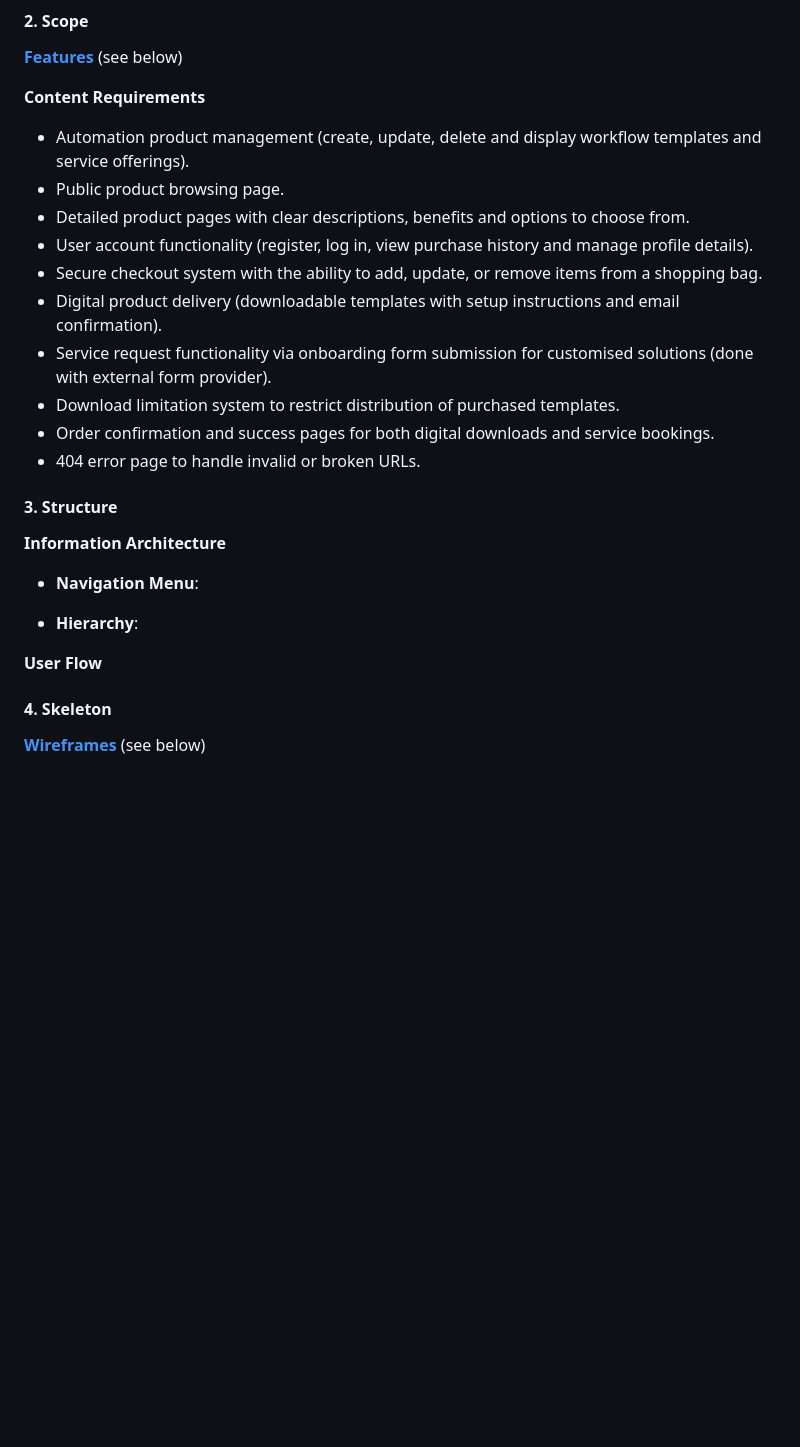
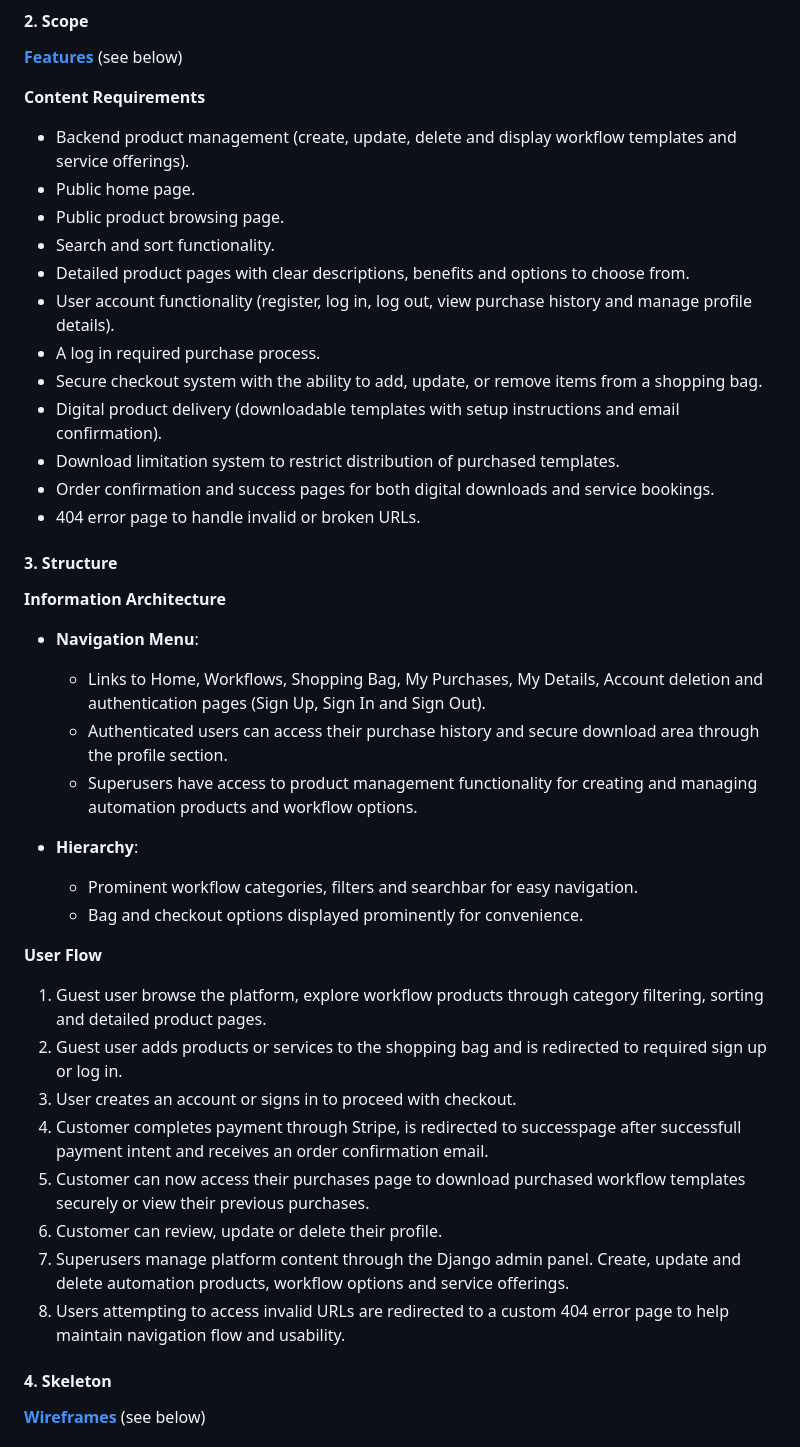
Before and after one commit to Karla-Stein/opsiflow, a Markdown page: README.md, the part around one of its changes. Rendered like a GitHub page; blank space fills up the shorter version.

```diff
--- a/README.md
+++ b/README.md
@@ -34,13 +49,15 @@ Many businesses struggle with repetitive administrative tasks that reduce produc
 
 **Content Requirements**
 
-- Automation product management (create, update, delete and display workflow templates and service offerings).
+- Backend product management (create, update, delete and display workflow templates and service offerings).
+- Public home page.
 - Public product browsing page.
+- Search and sort functionality.
 - Detailed product pages with clear descriptions, benefits and options to choose from.
-- User account functionality (register, log in, view purchase history and manage profile details).
+- User account functionality (register, log in, log out, view purchase history and manage profile details).
+- A log in required purchase process.
 - Secure checkout system with the ability to add, update, or remove items from a shopping bag.
 - Digital product delivery (downloadable templates with setup instructions and email confirmation).
-- Service request functionality via onboarding form submission for customised solutions (done with external form provider).
 - Download limitation system to restrict distribution of purchased templates.
 - Order confirmation and success pages for both digital downloads and service bookings.
 - 404 error page to handle invalid or broken URLs.
@@ -49,11 +66,24 @@ Many businesses struggle with repetitive administrative tasks that reduce produc
 
 **Information Architecture**
 - **Navigation Menu**:
+    - Links to Home, Workflows, Shopping Bag, My Purchases, My Details, Account deletion and authentication pages (Sign Up, Sign In and Sign Out).
+    - Authenticated users can access their purchase history and secure download area through the profile section.
+    - Superusers have access to product management functionality for creating and managing automation products and workflow options.
 
 - **Hierarchy**:
+    - Prominent workflow categories, filters and searchbar for easy navigation.
+    - Bag and checkout options displayed prominently for convenience.
+
 
 **User Flow**
-
+1. Guest user browse the platform, explore workflow products through category filtering, sorting and detailed product pages.
+2. Guest user adds products or services to the shopping bag and is redirected to required sign up or log in.
+3. User creates an account or signs in to proceed with checkout.
+4. Customer completes payment through Stripe, is redirected to successpage after successfull payment intent and receives an order confirmation email.
+5. Customer can now access their purchases page to download purchased workflow templates securely or view their previous purchases.
+6. Customer can review, update or delete their profile.
+7. Superusers manage platform content through the Django admin panel. Create, update and delete automation products, workflow options and service offerings.
+8. Users attempting to access invalid URLs are redirected to a custom 404 error page to help maintain navigation flow and usability.
 
 #### 4. Skeleton
 
```
Also changed, not shown: other parts of README.md (+20 -1 lines), documentation/mockup.jpeg.
